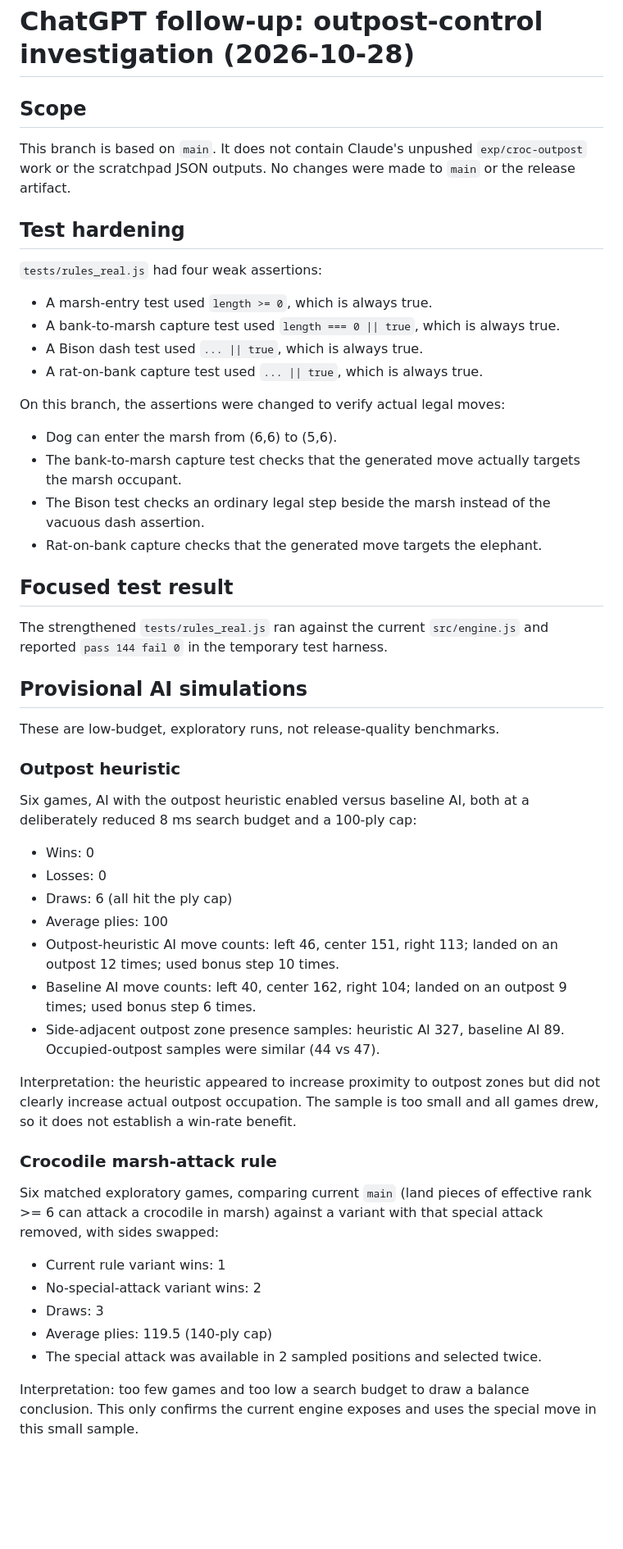
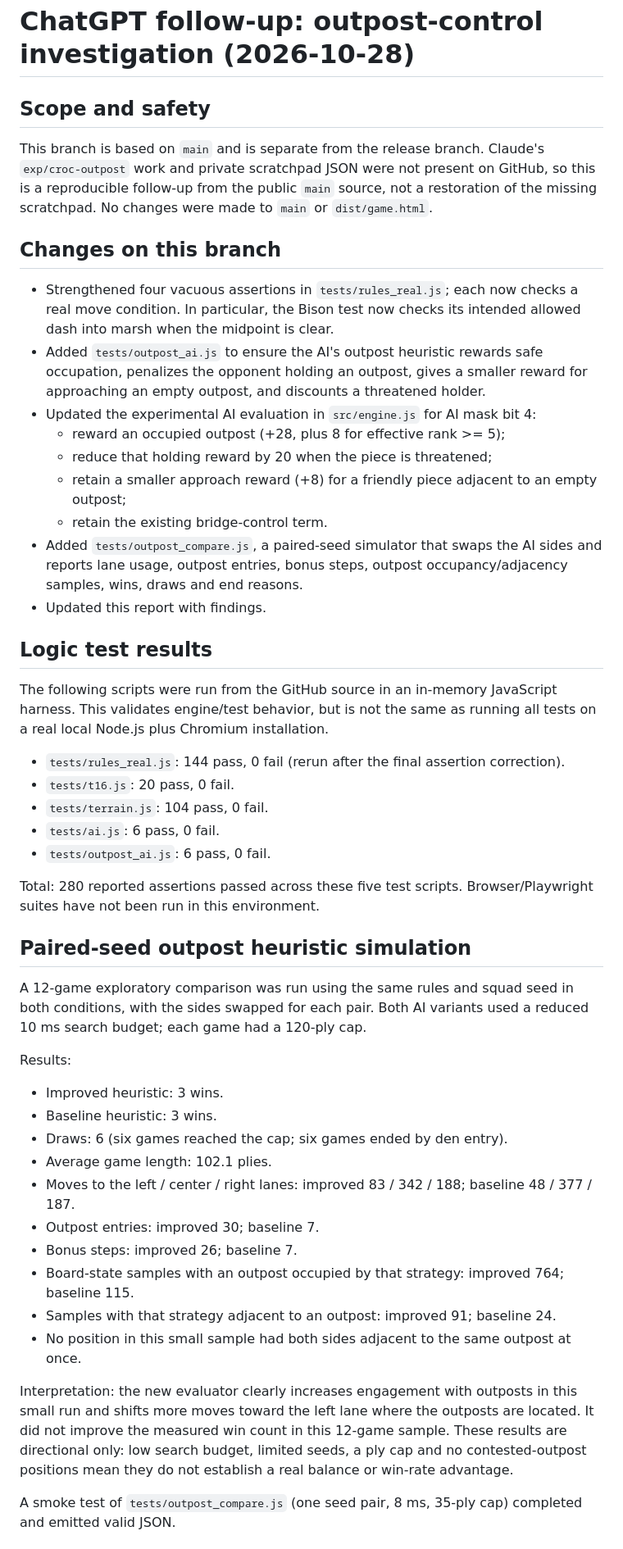
Before and after one commit to kevinpan2108-oss/co-thu, a Markdown page: docs/OUTPOST_FOLLOWUP_2026-10-28.md, the part around one of its changes. Shown at 82% size. Rendered like a GitHub page; blank space fills up the shorter version.

Commit message:
Update outpost AI heuristic experiment results

```diff
--- a/docs/OUTPOST_FOLLOWUP_2026-10-28.md
+++ b/docs/OUTPOST_FOLLOWUP_2026-10-28.md
@@ -1,46 +1,47 @@
 # ChatGPT follow-up: outpost-control investigation (2026-10-28)
 
-## Scope
-This branch is based on `main`. It does not contain Claude's unpushed `exp/croc-outpost` work or the scratchpad JSON outputs. No changes were made to `main` or the release artifact.
+## Scope and safety
+This branch is based on `main` and is separate from the release branch. Claude's `exp/croc-outpost` work and private scratchpad JSON were not present on GitHub, so this is a reproducible follow-up from the public `main` source, not a restoration of the missing scratchpad.
+No changes were made to `main` or `dist/game.html`.
 
-## Test hardening
-`tests/rules_real.js` had four weak assertions:
-- A marsh-entry test used `length >= 0`, which is always true.
-- A bank-to-marsh capture test used `length === 0 || true`, which is always true.
-- A Bison dash test used `... || true`, which is always true.
-- A rat-on-bank capture test used `... || true`, which is always true.
+## Changes on this branch
+- Strengthened four vacuous assertions in `tests/rules_real.js`; each now checks a real move condition. In particular, the Bison test now checks its intended allowed dash into marsh when the midpoint is clear.
+- Added `tests/outpost_ai.js` to ensure the AI's outpost heuristic rewards safe occupation, penalizes the opponent holding an outpost, gives a smaller reward for approaching an empty outpost, and discounts a threatened holder.
+- Updated the experimental AI evaluation in `src/engine.js` for AI mask bit 4:
+  - reward an occupied outpost (+28, plus 8 for effective rank >= 5);
+  - reduce that holding reward by 20 when the piece is threatened;
+  - retain a smaller approach reward (+8) for a friendly piece adjacent to an empty outpost;
+  - retain the existing bridge-control term.
+- Added `tests/outpost_compare.js`, a paired-seed simulator that swaps the AI sides and reports lane usage, outpost entries, bonus steps, outpost occupancy/adjacency samples, wins, draws and end reasons.
+- Updated this report with findings.
 
-On this branch, the assertions were changed to verify actual legal moves:
-- Dog can enter the marsh from (6,6) to (5,6).
-- The bank-to-marsh capture test checks that the generated move actually targets the marsh occupant.
-- The Bison test checks an ordinary legal step beside the marsh instead of the vacuous dash assertion.
-- Rat-on-bank capture checks that the generated move targets the elephant.
+## Logic test results
+The following scripts were run from the GitHub source in an in-memory JavaScript harness. This validates engine/test behavior, but is not the same as running all tests on a real local Node.js plus Chromium installation.
 
-## Focused test result
-The strengthened `tests/rules_real.js` ran against the current `src/engine.js` and reported `pass 144 fail 0` in the temporary test harness.
+- `tests/rules_real.js`: 144 pass, 0 fail (rerun after the final assertion correction).
+- `tests/t16.js`: 20 pass, 0 fail.
+- `tests/terrain.js`: 104 pass, 0 fail.
+- `tests/ai.js`: 6 pass, 0 fail.
+- `tests/outpost_ai.js`: 6 pass, 0 fail.
 
-## Provisional AI simulations
-These are low-budget, exploratory runs, not release-quality benchmarks.
+Total: 280 reported assertions passed across these five test scripts. Browser/Playwright suites have not been run in this environment.
 
-### Outpost heuristic
-Six games, AI with the outpost heuristic enabled versus baseline AI, both at a deliberately reduced 8 ms search budget and a 100-ply cap:
-- Wins: 0
-- Losses: 0
-- Draws: 6 (all hit the ply cap)
-- Average plies: 100
-- Outpost-heuristic AI move counts: left 46, center 151, right 113; landed on an outpost 12 times; used bonus step 10 times.
-- Baseline AI move counts: left 40, center 162, right 104; landed on an outpost 9 times; used bonus step 6 times.
-- Side-adjacent outpost zone presence samples: heuristic AI 327, baseline AI 89. Occupied-outpost samples were similar (44 vs 47).
+## Paired-seed outpost heuristic simulation
+A 12-game exploratory comparison was run using the same rules and squad seed in both conditions, with the sides swapped for each pair. Both AI variants used a reduced 10 ms search budget; each game had a 120-ply cap.
 
-Interpretation: the heuristic appeared to increase proximity to outpost zones but did not clearly increase actual outpost occupation. The sample is too small and all games drew, so it does not establish a win-rate benefit.
+Results:
+- Improved heuristic: 3 wins.
+- Baseline heuristic: 3 wins.
+- Draws: 6 (six games reached the cap; six games ended by den entry).
+- Average game length: 102.1 plies.
+- Moves to the left / center / right lanes: improved 83 / 342 / 188; baseline 48 / 377 / 187.
+- Outpost entries: improved 30; baseline 7.
+- Bonus steps: improved 26; baseline 7.
+- Board-state samples with an outpost occupied by that strategy: improved 764; baseline 115.
+- Samples with that strategy adjacent to an outpost: improved 91; baseline 24.
+- No position in this small sample had both sides adjacent to the same outpost at once.
 
-### Crocodile marsh-attack rule
-Six matched exploratory games, comparing current `main` (land pieces of effective rank >= 6 can attack a crocodile in marsh) against a variant with that special attack removed, with sides swapped:
-- Current rule variant wins: 1
-- No-special-attack variant wins: 2
-- Draws: 3
-- Average plies: 119.5 (140-ply cap)
-- The special attack was available in 2 sampled positions and selected twice.
+Interpretation: the new evaluator clearly increases engagement with outposts in this small run and shifts more moves toward the left lane where the outposts are located. It did not improve the measured win count in this 12-game sample. These results are directional only: low search budget, limited seeds, a ply cap and no contested-outpost positions mean they do not establish a real balance or win-rate advantage.
 
-Interpretation: too few games and too low a search budget to draw a balance conclusion. This only confirms the current engine exposes and uses the special move in this small sample.
+A smoke test of `tests/outpost_compare.js` (one seed pair, 8 ms, 35-ply cap) completed and emitted valid JSON.
 
```
Also changed, not shown: other parts of docs/OUTPOST_FOLLOWUP_2026-10-28.md (+9 -6 lines).
